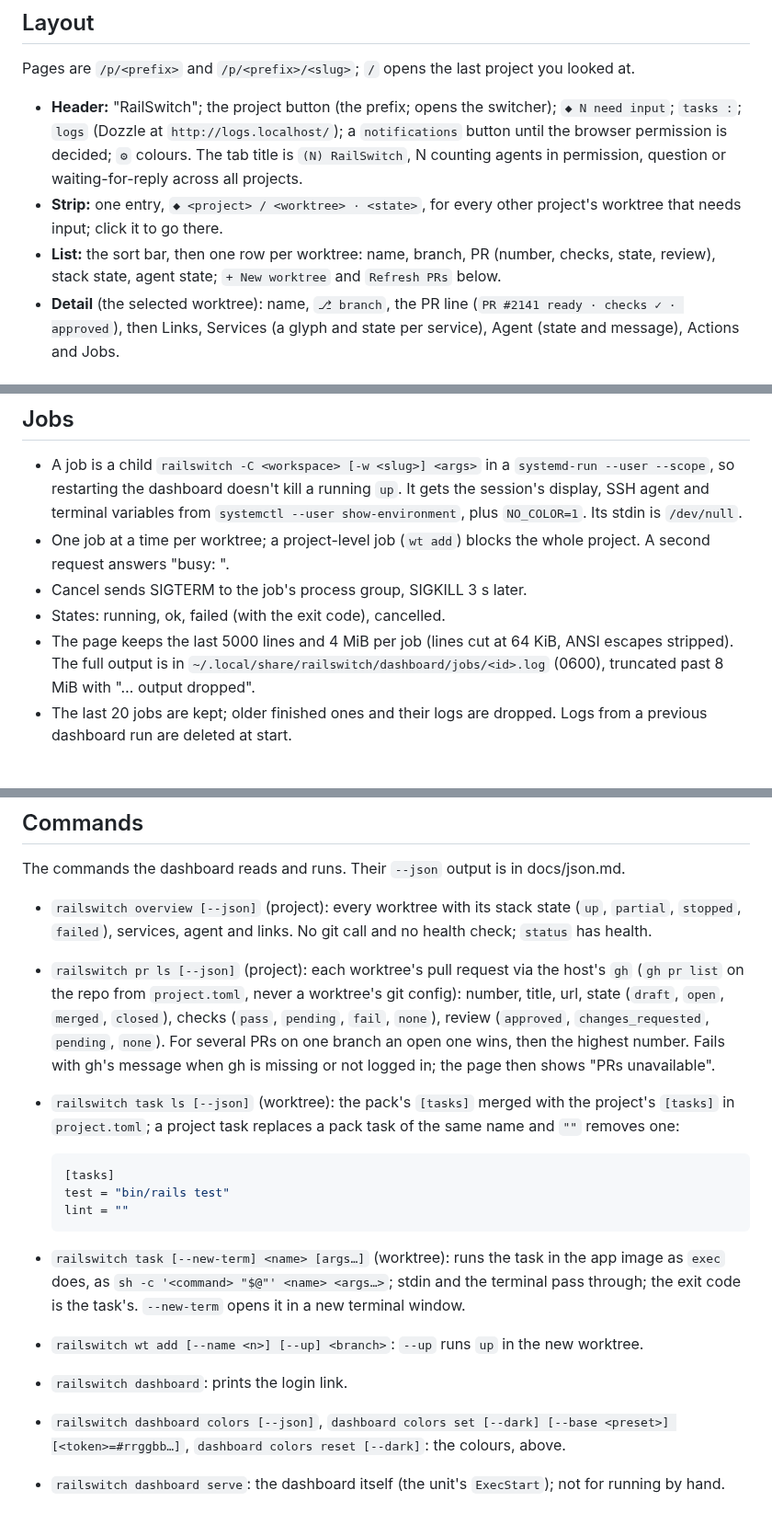
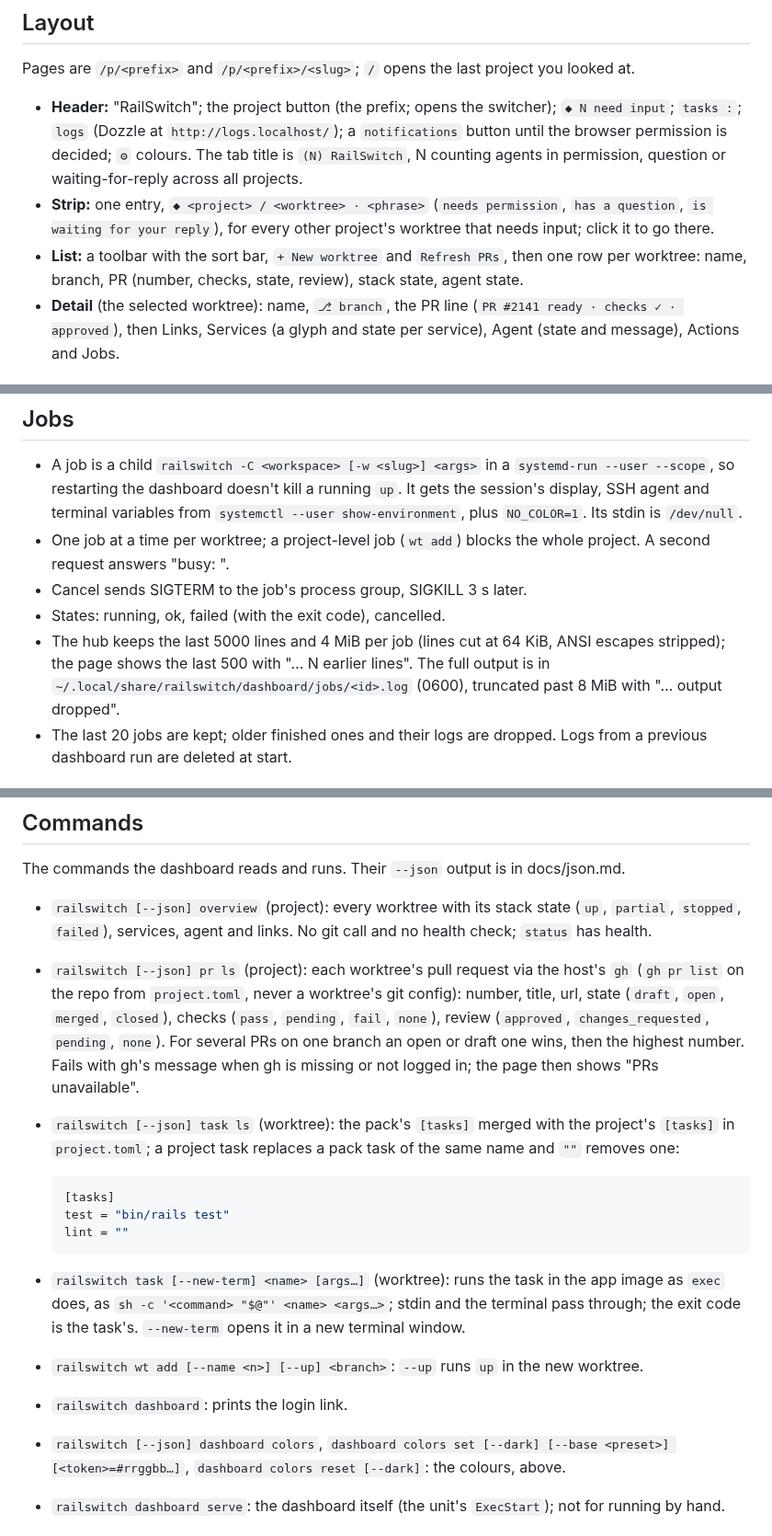
Before and after one commit to jbigler/railswitch, a Markdown page: docs/dashboard.md, 3 parts joined by grey strips. Shown at 92% size. Rendered like a GitHub page.

```diff
--- a/docs/dashboard.md
+++ b/docs/dashboard.md
@@ -91,11 +91,12 @@ project you looked at.
   permission is decided; `⚙` colours. The tab title is `(N) RailSwitch`,
   N counting agents in permission, question or waiting-for-reply across
   all projects.
-- **Strip:** one entry, `◆ <project> / <worktree> · <state>`, for every
+- **Strip:** one entry, `◆ <project> / <worktree> · <phrase>` (`needs
+  permission`, `has a question`, `is waiting for your reply`), for every
   other project's worktree that needs input; click it to go there.
-- **List:** the sort bar, then one row per worktree: name, branch, PR
-  (number, checks, state, review), stack state, agent state;
-  `+ New worktree` and `Refresh PRs` below.
+- **List:** a toolbar with the sort bar, `+ New worktree` and `Refresh
+  PRs`, then one row per worktree: name, branch, PR (number, checks,
+  state, review), stack state, agent state.
 - **Detail** (the selected worktree): name, `⎇ branch`, the PR line
   (`PR #2141 ready · checks ✓ · approved`), then Links, Services (a glyph
   and state per service), Agent (state and message), Actions and Jobs.
@@ -194,8 +196,9 @@ Every action is a job (below).
   whole project. A second request answers "busy: <running job>".
 - Cancel sends SIGTERM to the job's process group, SIGKILL 3 s later.
 - States: running, ok, failed (with the exit code), cancelled.
-- The page keeps the last 5000 lines and 4 MiB per job (lines cut at 64 KiB,
-  ANSI escapes stripped). The full output is in
+- The hub keeps the last 5000 lines and 4 MiB per job (lines cut at 64 KiB,
+  ANSI escapes stripped); the page shows the last 500 with "… N earlier
+  lines". The full output is in
   `~/.local/share/railswitch/dashboard/jobs/<id>.log` (0600), truncated past
   8 MiB with "… output dropped".
 - The last 20 jobs are kept; older finished ones and their logs are
@@ -258,18 +261,18 @@ working blue, your turn yellow, idle and off muted.
 The commands the dashboard reads and runs. Their `--json` output is in
 docs/json.md.
 
-- `railswitch overview [--json]` (project): every worktree with its stack
+- `railswitch [--json] overview` (project): every worktree with its stack
   state (`up`, `partial`, `stopped`, `failed`), services, agent and links.
   No git call and no health check; `status` has health.
-- `railswitch pr ls [--json]` (project): each worktree's pull request via
+- `railswitch [--json] pr ls` (project): each worktree's pull request via
   the host's `gh` (`gh pr list` on the repo from `project.toml`, never a
   worktree's git config): number, title, url, state (`draft`, `open`,
   `merged`, `closed`), checks (`pass`, `pending`, `fail`, `none`), review
   (`approved`, `changes_requested`, `pending`, `none`). For several PRs on
-  one branch an open one wins, then the highest number. Fails with gh's
+  one branch an open or draft one wins, then the highest number. Fails with gh's
   message when gh is missing or not logged in; the page then shows "PRs
   unavailable".
-- `railswitch task ls [--json]` (worktree): the pack's `[tasks]` merged
+- `railswitch [--json] task ls` (worktree): the pack's `[tasks]` merged
   with the project's `[tasks]` in `project.toml`; a project task replaces a
   pack task of the same name and `""` removes one:
 
@@ -286,7 +289,7 @@ docs/json.md.
 - `railswitch wt add [--name <n>] [--up] <branch>`: `--up` runs `up` in the
   new worktree.
 - `railswitch dashboard`: prints the login link.
-- `railswitch dashboard colors [--json]`,
+- `railswitch [--json] dashboard colors`,
   `dashboard colors set [--dark] [--base <preset>] [<token>=#rrggbb…]`,
   `dashboard colors reset [--dark]`: the colours, above.
 - `railswitch dashboard serve`: the dashboard itself (the unit's
```
Also changed, not shown: other parts of docs/dashboard.md (+2 -1 lines), docs/stage6a-acceptance.md (+13 -10 lines).
